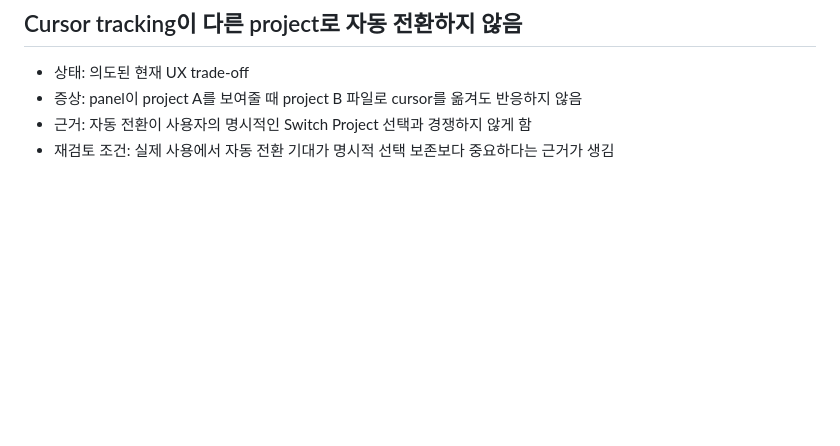
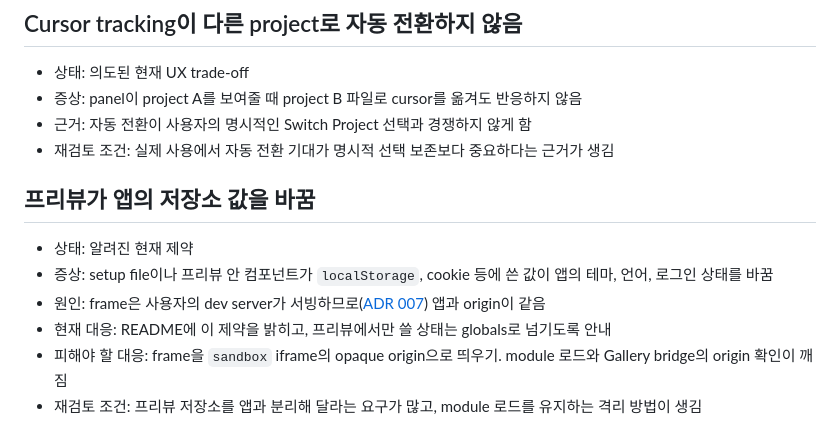
Before and after one commit to yuntaengtaeng/vitrine, a Markdown page: docs/troubleshooting.md, the part around the change. Rendered like a GitHub page; blank space fills up the shorter version.

```diff
--- a/docs/troubleshooting.md
+++ b/docs/troubleshooting.md
@@ -174,3 +174,14 @@
 - 증상: panel이 project A를 보여줄 때 project B 파일로 cursor를 옮겨도 반응하지 않음
 - 근거: 자동 전환이 사용자의 명시적인 Switch Project 선택과 경쟁하지 않게 함
 - 재검토 조건: 실제 사용에서 자동 전환 기대가 명시적 선택 보존보다 중요하다는 근거가 생김
+
+## 프리뷰가 앱의 저장소 값을 바꿈
+
+- 상태: 알려진 현재 제약
+- 증상: setup file이나 프리뷰 안 컴포넌트가 `localStorage`, cookie 등에 쓴 값이 앱의 테마, 언어,
+  로그인 상태를 바꿈
+- 원인: frame은 사용자의 dev server가 서빙하므로([ADR 007](adr/007-preview-frame.md)) 앱과 origin이 같음
+- 현재 대응: README에 이 제약을 밝히고, 프리뷰에서만 쓸 상태는 globals로 넘기도록 안내
+- 피해야 할 대응: frame을 `sandbox` iframe의 opaque origin으로 띄우기. module 로드와 Gallery bridge의
+  origin 확인이 깨짐
+- 재검토 조건: 프리뷰 저장소를 앱과 분리해 달라는 요구가 많고, module 로드를 유지하는 격리 방법이 생김
```
Also changed, not shown: packages/vite-plugin/README.ko.md (+5 -0 lines), packages/vite-plugin/README.md (+6 -0 lines).
